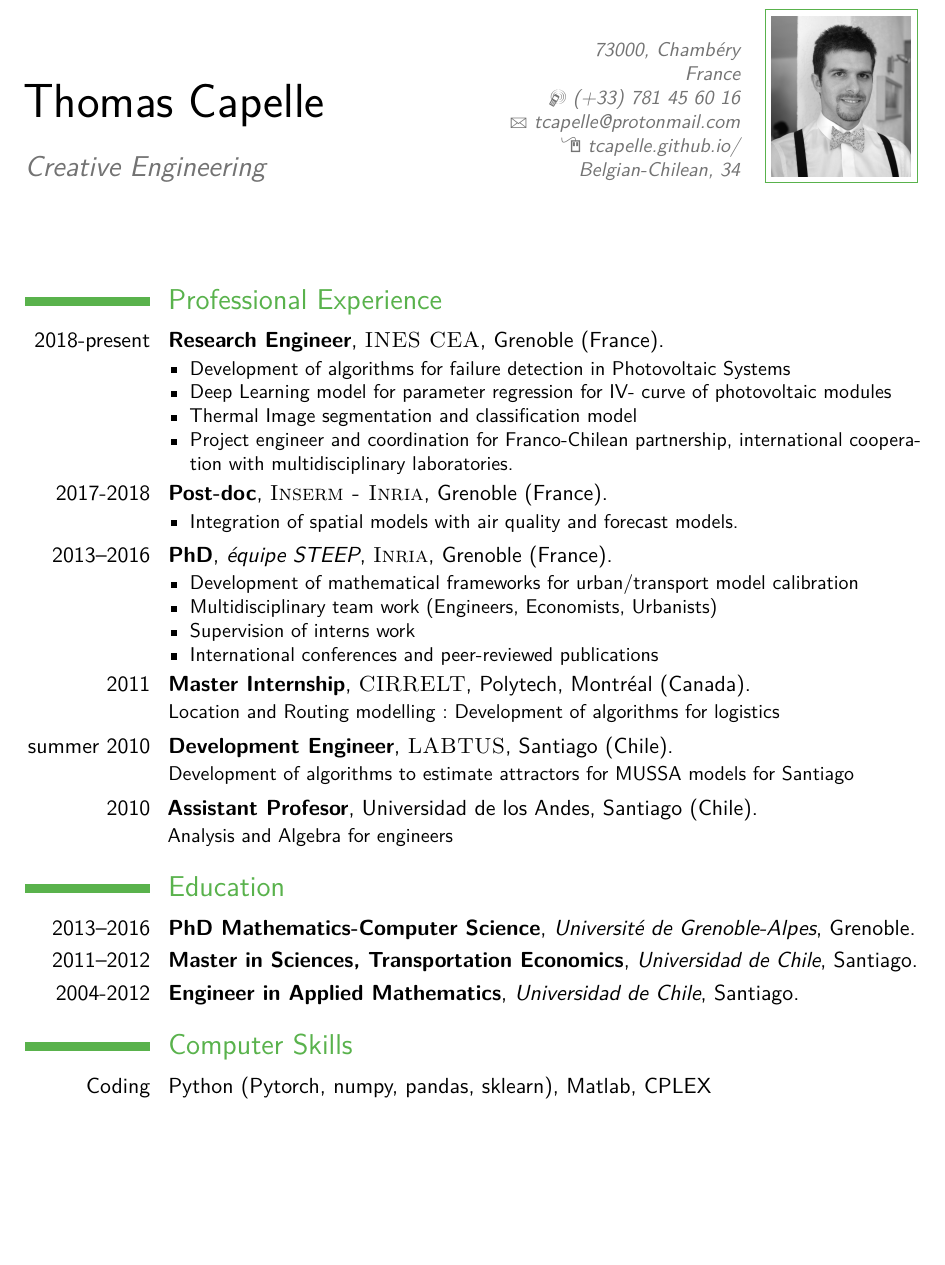
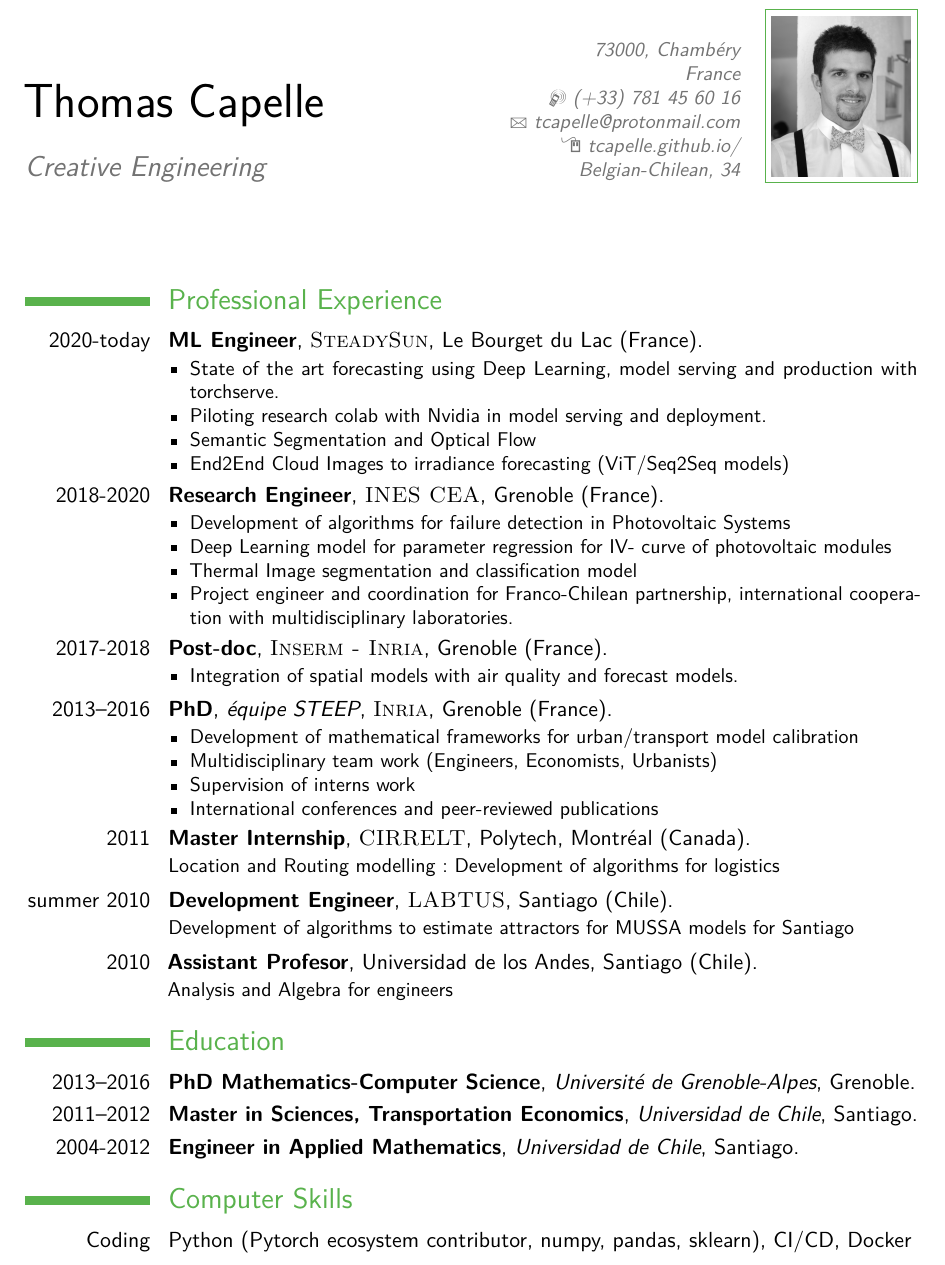
Before and after one commit to tcapelle/CV, a LaTeX CV (cv_EN.tex): part of page 1 of 2, cut so that both start at the same text, the shorter picture padded with empty space. Compiled offline with pdfLaTeX; the source files are stored in an older character set and shown here as Unicode.

Commit message:
udpated CV

```diff
--- a/cv_EN.tex
+++ b/cv_EN.tex
@@ -59,13 +59,20 @@
 
 \makecvtitle % Print the CV title
 
-
 %----------------------------------------------------------------------------------------
 %	WORK EXPERIENCE SECTION
 %----------------------------------------------------------------------------------------
 
 \section{Professional Experience}
-\cventry{2018-present}{Research Engineer}{}{\textsc{INES CEA}}{Grenoble (France)}{
+\cventry{2020-today}{ML Engineer}{}{\textsc{SteadySun}}{Le Bourget du Lac (France)}{
+\begin{itemize}
+\item State of the art forecasting using Deep Learning, model serving and production with torchserve.
+\item Piloting research colab with Nvidia in model serving and deployment.
+\item Semantic Segmentation and Optical Flow
+\item End2End Cloud Images to irradiance forecasting (ViT/Seq2Seq models)
+\end{itemize}}
+
+\cventry{2018-2020}{Research Engineer}{}{\textsc{INES CEA}}{Grenoble (France)}{
 \begin{itemize}
 \item Development of algorithms for failure detection in Photovoltaic Systems
 \item Deep Learning model for parameter regression for IV- curve of photovoltaic modules
@@ -118,8 +125,8 @@
 
 \section{Computer Skills}
 
-\cvitem{Coding}{Python (Pytorch, numpy, pandas, sklearn), Matlab, CPLEX}
-\cvitem{Software}{Latex, word processing, Adobe suite, Linux, Mac and Windows}
+\cvitem{Coding}{Python (Pytorch ecosystem contributor, numpy, pandas, sklearn), CI/CD, Docker}
+\cvitem{Software}{Latex, word processing, Adobe suite, Linux, Mac and Windowz}
 
 %----------------------------------------------------------------------------------------
 %	LANGUAGES SECTION
```
Also changed, not shown: cv_EN.pdf, 3 other files.
